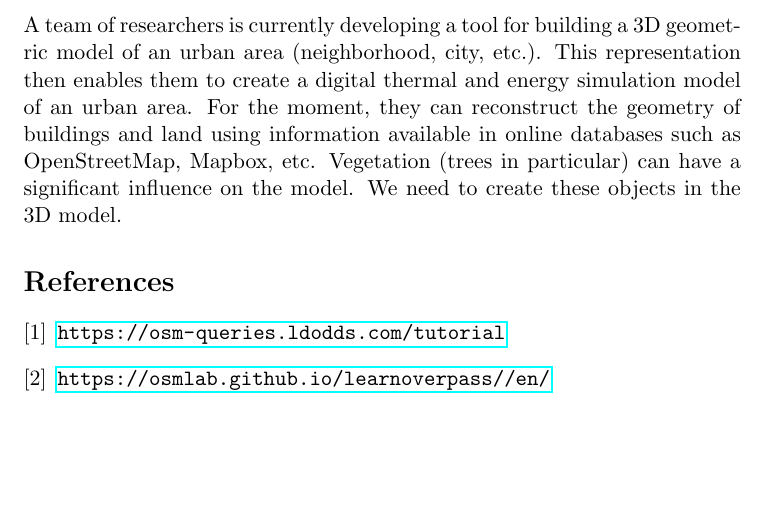
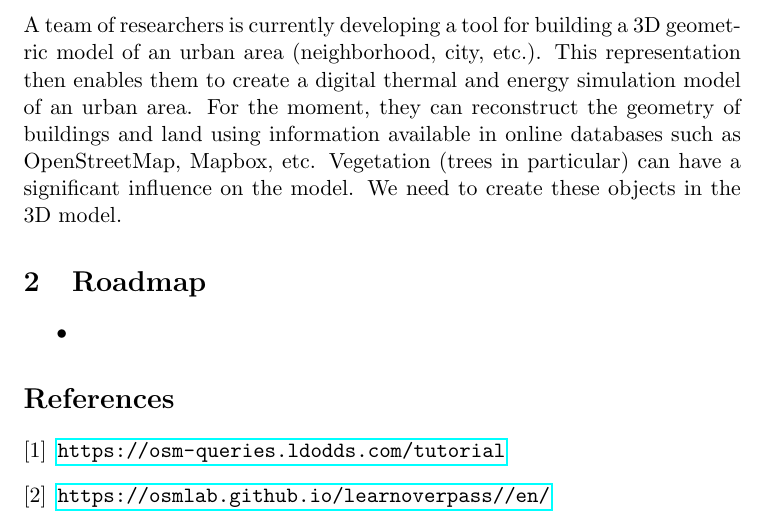
Before and after one commit to master-csmi/2024-m1-vegetation, a LaTeX document (report.tex): part of the page, cut so that both start at the same text, the shorter picture padded with empty space. Compiled offline with pdfLaTeX.

Commit message:
added empty roadmap section in report

```diff
--- a/report.tex
+++ b/report.tex
@@ -17,6 +17,10 @@ This representation then enables them to create a digital thermal and energy sim
 For the moment, they can reconstruct the geometry of buildings and land using information available in online databases such as OpenStreetMap, Mapbox, etc.
 Vegetation (trees in particular) can have a significant influence on the model. We need to create these objects in the 3D model.
 
+\section{Roadmap}
+\begin{itemize}
+	\item
+\end{itemize}
 
 \begin{thebibliography}{9}
 	\bibitem{osm-queries} \url{https://osm-queries.ldodds.com/tutorial}
```
